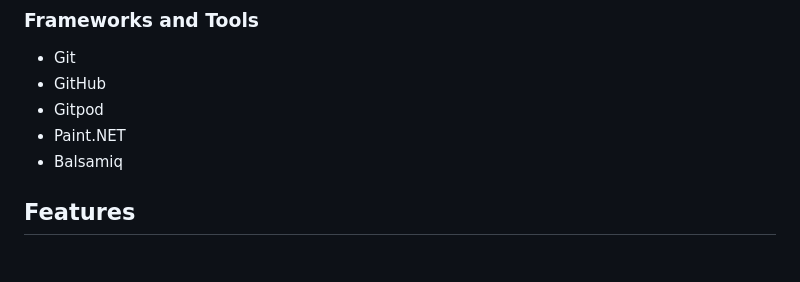
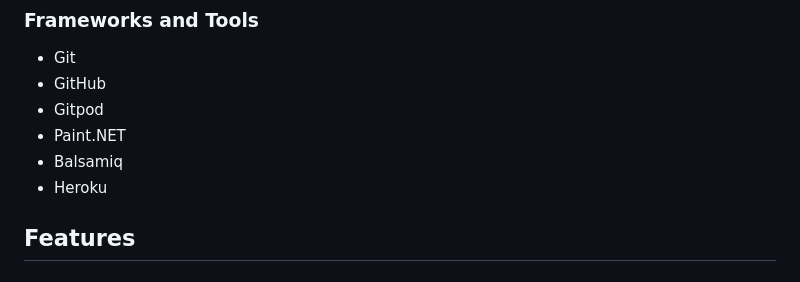
Before and after one commit to HarryRHayden/CI_PP3, a Markdown page: README.md, the part around the change printed below. Rendered like a GitHub page.

```diff
--- a/README.md
+++ b/README.md
@@ -85,6 +85,7 @@ Before starting the website I used a framework design tool called [Balsamic](htt
 - Gitpod
 - Paint<span>.</span>NET
 - Balsamiq
+- Heroku
 
 ## Features
 ### Existing Features
```
Also changed, not shown: other parts of README.md (+1 -0 lines), docs/images/buildpacks_heroku.png (added), docs/images/deploy_heroku.png (added), docs/images/domain_heroku.png (added).
